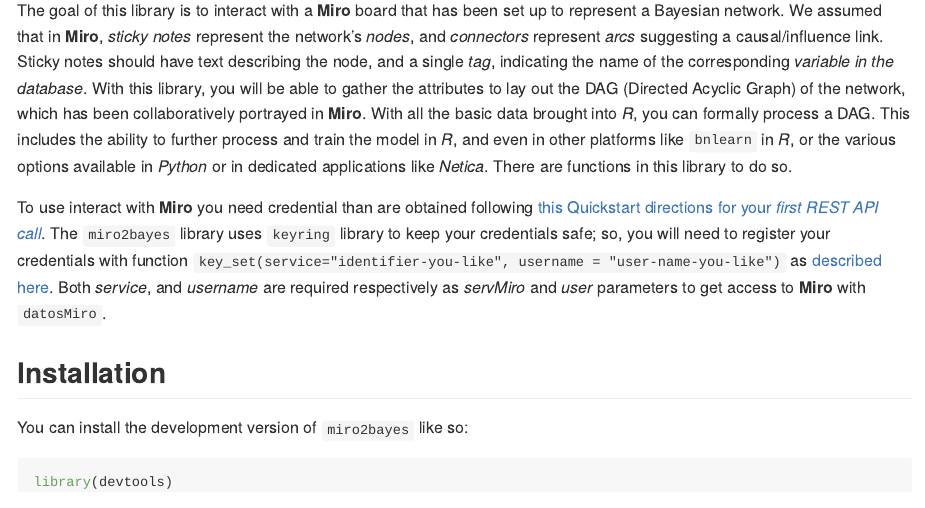
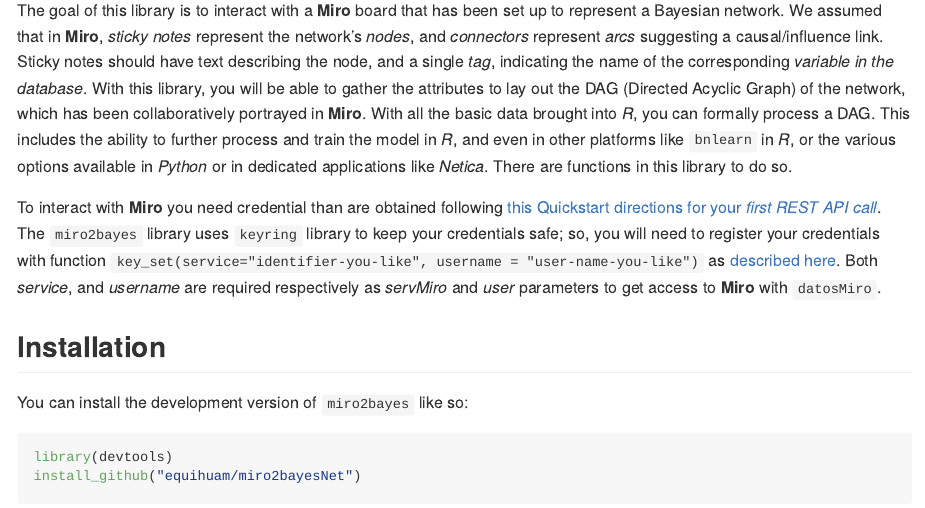
Before and after one commit to equihuam/miro2bayesNet, an R Markdown document (README.Rmd): the page in a window 1100 px wide, from 110 px down. The pictures show the output file README.md that the author committed with the source, drawn offline in the style of GitHub.

Commit message:
tipos in readme

```diff
--- a/README.Rmd
+++ b/README.Rmd
@@ -10,7 +10,7 @@
 
 The goal of this library is to interact with a **Miro** board that has been set up to represent a Bayesian network. We assumed that in **Miro**, *sticky notes* represent the network's *nodes*, and *connectors* represent *arcs* suggesting a causal/influence link. Sticky notes should have text describing the node, and a single *tag*, indicating the name of the corresponding *variable in the database*. With this library, you will be able to gather the attributes to lay out the DAG (Directed Acyclic Graph) of the network, which has been collaboratively portrayed in **Miro**. With all the basic data brought into *R*, you can formally process a DAG. This includes the ability to further process and train the model in *R*, and even in other platforms like `bnlearn` in *R*, or the various options available in *Python* or in dedicated applications like *Netica*. There are functions in this library to do so.
 
-To use interact with **Miro** you need credential than are obtained following [this Quickstart directions for your *first REST API call*](https://developers.miro.com/docs/rest-api-build-your-first-hello-world-app?utm_source=your_apps). The `miro2bayes` library uses `keyring` library to keep your credentials safe; so, you will need to register your credentials with function `key_set(service="identifier-you-like", username = "user-name-you-like")` as [described here](https://rdrr.io/cran/keyring/man/key_get.html). Both *service*, and *username* are required respectively as *servMiro* and *user* parameters to get access to **Miro** with `datosMiro`.
+To interact with **Miro** you need credential than are obtained following [this Quickstart directions for your *first REST API call*](https://developers.miro.com/docs/rest-api-build-your-first-hello-world-app?utm_source=your_apps). The `miro2bayes` library uses `keyring` library to keep your credentials safe; so, you will need to register your credentials with function `key_set(service="identifier-you-like", username = "user-name-you-like")` as [described here](https://rdrr.io/cran/keyring/man/key_get.html). Both *service*, and *username* are required respectively as *servMiro* and *user* parameters to get access to **Miro** with `datosMiro`.
 
 
 ## Installation
```
Also changed, not shown: README.html (added), README.md.
